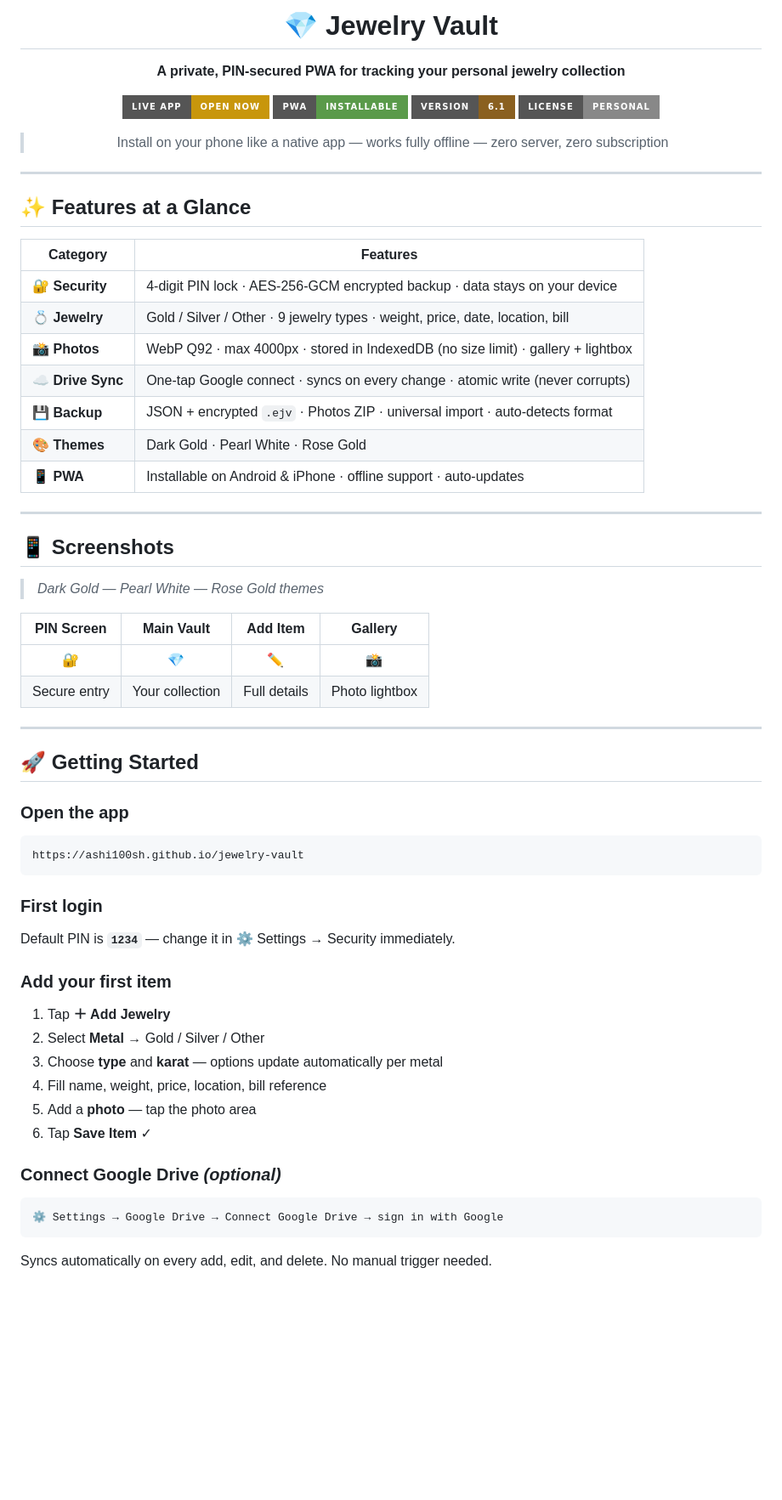
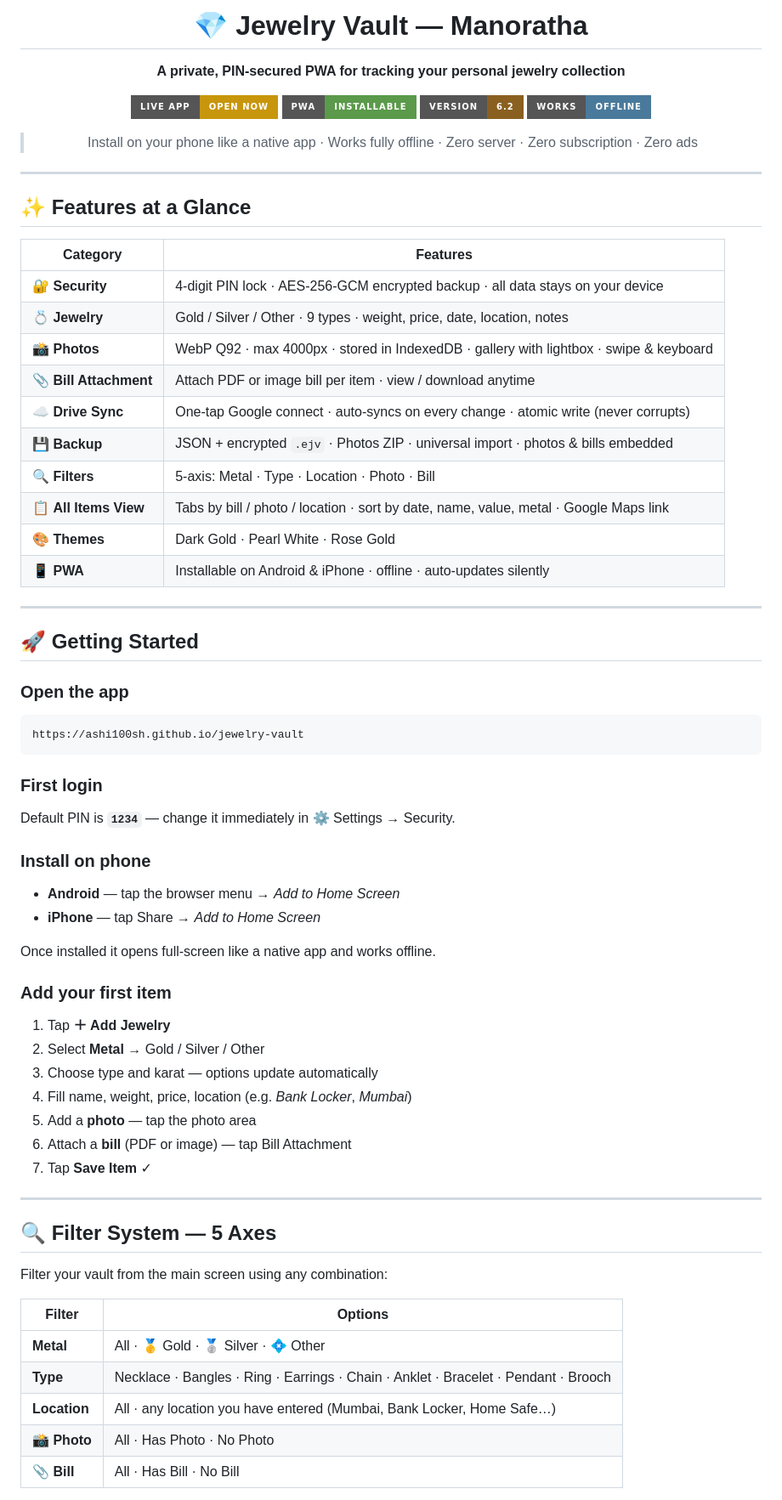
Before and after one commit to ashi100sh/jewelry-vault, a Markdown page: README.md, the part around one of its changes. Shown at 85% size. Drawn GitHub-style; badges without logos; blank space fills up the shorter version.

````diff
--- a/README.md
+++ b/README.md
@@ -1,15 +1,15 @@
 <div align="center">
 
-# 💎 Jewelry Vault
+# 💎 Jewelry Vault — Manoratha
 
 **A private, PIN-secured PWA for tracking your personal jewelry collection**
 
 [![Live App](https://img.shields.io/badge/Live%20App-Open%20Now-C8960C?style=for-the-badge&logo=github)](https://ashi100sh.github.io/jewelry-vault)
 [![PWA](https://img.shields.io/badge/PWA-Installable-5A9A4A?style=for-the-badge&logo=pwa)](https://ashi100sh.github.io/jewelry-vault)
-[![Version](https://img.shields.io/badge/Version-6.1-8A6020?style=for-the-badge)](#)
-[![License](https://img.shields.io/badge/License-Personal-888?style=for-the-badge)](#)
+[![Version](https://img.shields.io/badge/Version-6.2-8A6020?style=for-the-badge)](#)
+[![Offline](https://img.shields.io/badge/Works-Offline-4A7A9B?style=for-the-badge)](#)
 
-> Install on your phone like a native app — works fully offline — zero server, zero subscription
+> Install on your phone like a native app · Works fully offline · Zero server · Zero subscription · Zero ads
 
 </div>
 
@@ -19,24 +19,16 @@
 
 | Category | Features |
 |----------|----------|
-| 🔐 **Security** | 4-digit PIN lock · AES-256-GCM encrypted backup · data stays on your device |
-| 💍 **Jewelry** | Gold / Silver / Other · 9 jewelry types · weight, price, date, location, bill |
-| 📸 **Photos** | WebP Q92 · max 4000px · stored in IndexedDB (no size limit) · gallery + lightbox |
-| ☁️ **Drive Sync** | One-tap Google connect · syncs on every change · atomic write (never corrupts) |
-| 💾 **Backup** | JSON + encrypted `.ejv` · Photos ZIP · universal import · auto-detects format |
+| 🔐 **Security** | 4-digit PIN lock · AES-256-GCM encrypted backup · all data stays on your device |
+| 💍 **Jewelry** | Gold / Silver / Other · 9 types · weight, price, date, location, notes |
+| 📸 **Photos** | WebP Q92 · max 4000px · stored in IndexedDB · gallery with lightbox · swipe & keyboard |
+| 📎 **Bill Attachment** | Attach PDF or image bill per item · view / download anytime |
+| ☁️ **Drive Sync** | One-tap Google connect · auto-syncs on every change · atomic write (never corrupts) |
+| 💾 **Backup** | JSON + encrypted `.ejv` · Photos ZIP · universal import · photos & bills embedded |
+| 🔍 **Filters** | 5-axis: Metal · Type · Location · Photo · Bill |
+| 📋 **All Items View** | Tabs by bill / photo / location · sort by date, name, value, metal · Google Maps link |
 | 🎨 **Themes** | Dark Gold · Pearl White · Rose Gold |
-| 📱 **PWA** | Installable on Android & iPhone · offline support · auto-updates |
-
----
-
-## 📱 Screenshots
-
-> *Dark Gold — Pearl White — Rose Gold themes*
-
-| PIN Screen | Main Vault | Add Item | Gallery |
-|:---:|:---:|:---:|:---:|
-| 🔐 | 💎 | ✏️ | 📸 |
-| Secure entry | Your collection | Full details | Photo lightbox |
+| 📱 **PWA** | Installable on Android & iPhone · offline · auto-updates silently |
 
 ---
 
@@ -48,18 +40,34 @@ https://ashi100sh.github.io/jewelry-vault
 ```
 
 ### First login
-Default PIN is **`1234`** — change it in ⚙️ Settings → Security immediately.
+Default PIN is **`1234`** — change it immediately in ⚙️ Settings → Security.
+
+### Install on phone
+- **Android** — tap the browser menu → *Add to Home Screen*
+- **iPhone** — tap Share → *Add to Home Screen*
+
+Once installed it opens full-screen like a native app and works offline.
 
 ### Add your first item
 1. Tap **＋ Add Jewelry**
 2. Select **Metal** → Gold / Silver / Other
-3. Choose **type** and **karat** — options update automatically per metal
-4. Fill name, weight, price, location, bill reference
+3. Choose type and karat — options update automatically
+4. Fill name, weight, price, location (e.g. *Bank Locker*, *Mumbai*)
 5. Add a **photo** — tap the photo area
-6. Tap **Save Item** ✓
+6. Attach a **bill** (PDF or image) — tap Bill Attachment
+7. Tap **Save Item** ✓
 
-### Connect Google Drive *(optional)*
-```
-⚙️ Settings → Google Drive → Connect Google Drive → sign in with Google
-```
-Syncs automatically on every add, edit, and delete. No manual trigger needed.
+---
+
+## 🔍 Filter System — 5 Axes
+
+Filter your vault from the main screen using any combination:
+
+| Filter | Options |
+|--------|---------|
+| **Metal** | All · 🥇 Gold · 🥈 Silver · 💠 Other |
+| **Type** | Necklace · Bangles · Ring · Earrings · Chain · Anklet · Bracelet · Pendant · Brooch |
+| **Location** | All · any location you have entered (Mumbai, Bank Locker, Home Safe…) |
+| **📸 Photo** | All · Has Photo · No Photo |
+| **📎 Bill** | All · Has Bill · No Bill |
+
````
Also changed, not shown: other parts of README.md (+147 -93 lines).
